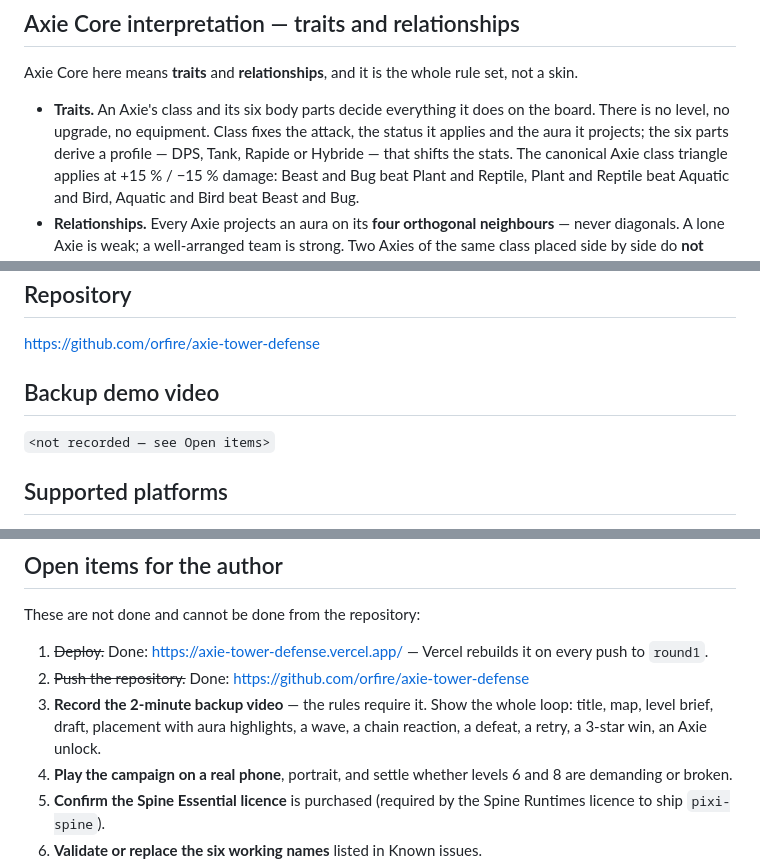
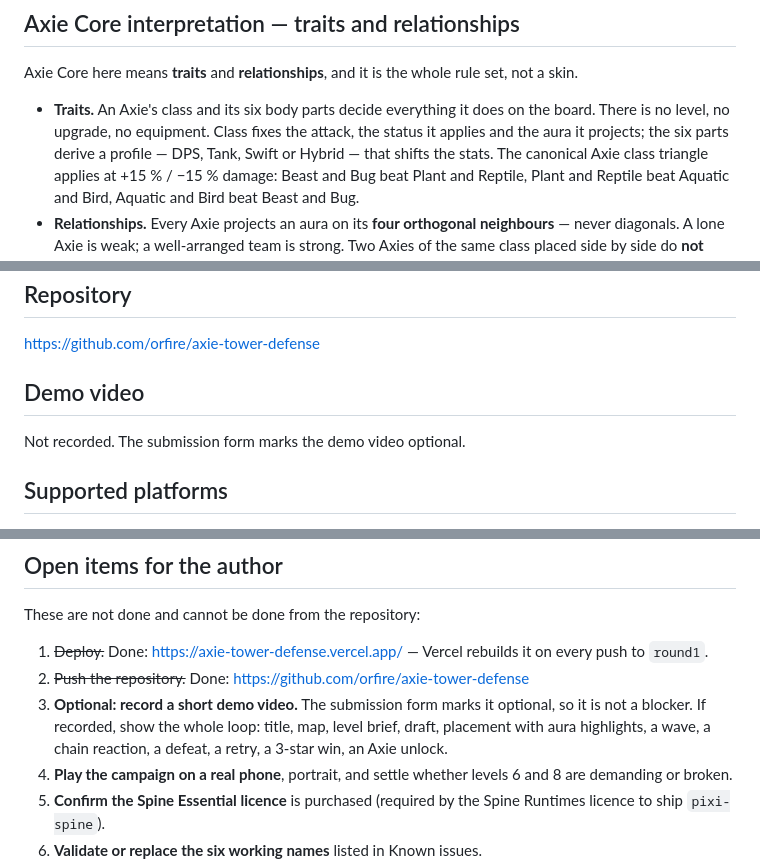
Before and after one commit to orfire/axie-tower-defense, a Markdown page: SUBMISSION.md, 3 parts joined by grey strips. GitHub-like rendering.

Commit message:
docs: la vidéo est optionnelle, et les profils portent leurs noms anglais
Le formulaire de soumission marque « Demo video — Optional », contrairement
à ce que la page de règles laissait entendre. Le dossier l'annonçait comme
obligatoire.

Co-Authored-By: Claude Opus 5 <noreply@anthropic.com>

```diff
--- a/SUBMISSION.md
+++ b/SUBMISSION.md
@@ -22,7 +22,7 @@ set, not a skin.
 - **Traits.** An Axie's class and its six body parts decide everything it does
   on the board. There is no level, no upgrade, no equipment. Class fixes the
   attack, the status it applies and the aura it projects; the six parts derive a
-  profile — DPS, Tank, Rapide or Hybride — that shifts the stats. The canonical
+  profile — DPS, Tank, Swift or Hybrid — that shifts the stats. The canonical
   Axie class triangle applies at +15 % / −15 % damage: Beast and Bug beat Plant
   and Reptile, Plant and Reptile beat Aquatic and Bird, Aquatic and Bird beat
   Beast and Bug.
@@ -49,9 +49,9 @@ https://axie-tower-defense.vercel.app/
 
 https://github.com/orfire/axie-tower-defense
 
-## Backup demo video
+## Demo video
 
-`<not recorded — see Open items>`
+Not recorded. The submission form marks the demo video optional.
 
 ## Supported platforms
 
@@ -211,9 +211,10 @@ These are not done and cannot be done from the repository:
 
 1. ~~Deploy.~~ Done: https://axie-tower-defense.vercel.app/ — Vercel rebuilds it on every push to `round1`.
 2. ~~Push the repository.~~ Done: https://github.com/orfire/axie-tower-defense
-3. **Record the 2-minute backup video** — the rules require it. Show the whole
-   loop: title, map, level brief, draft, placement with aura highlights, a wave,
-   a chain reaction, a defeat, a retry, a 3-star win, an Axie unlock.
+3. **Optional: record a short demo video.** The submission form marks it
+   optional, so it is not a blocker. If recorded, show the whole loop: title,
+   map, level brief, draft, placement with aura highlights, a wave, a chain
+   reaction, a defeat, a retry, a 3-star win, an Axie unlock.
 4. **Play the campaign on a real phone**, portrait, and settle whether levels 6
    and 8 are demanding or broken.
 5. **Confirm the Spine Essential licence** is purchased (required by the Spine
```
Also changed, not shown: other parts of SUBMISSION.md (+1 -1 lines).
